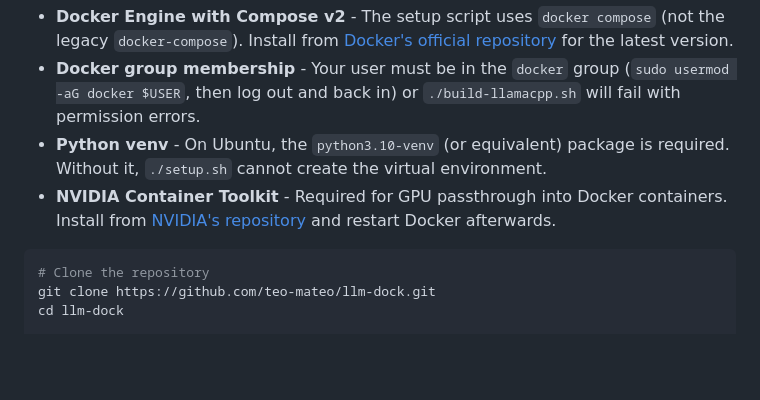
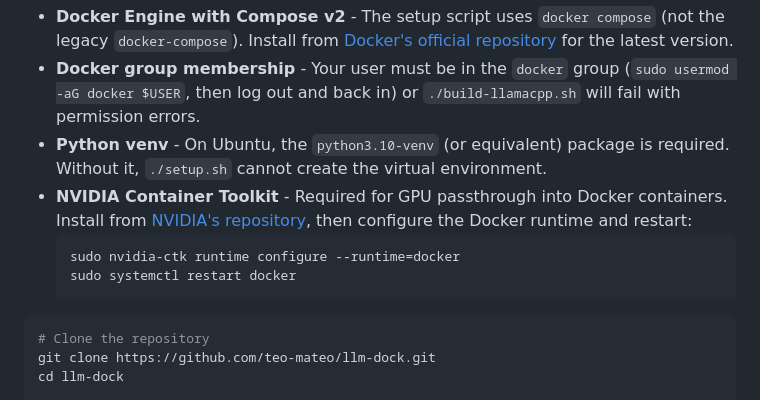
Before and after one commit to teo-mateo/llm-dock, a Markdown page: README.md, the part around the change. GitHub-like rendering; blank space fills up the shorter version.

Commit message:
docs: add nvidia-ctk runtime configure to prerequisites

````diff
--- a/README.md
+++ b/README.md
@@ -38,7 +38,11 @@ Before running setup, ensure the following are installed and configured:
 - **Docker Engine with Compose v2** - The setup script uses `docker compose` (not the legacy `docker-compose`). Install from [Docker's official repository](https://docs.docker.com/engine/install/ubuntu/) for the latest version.
 - **Docker group membership** - Your user must be in the `docker` group (`sudo usermod -aG docker $USER`, then log out and back in) or `./build-llamacpp.sh` will fail with permission errors.
 - **Python venv** - On Ubuntu, the `python3.10-venv` (or equivalent) package is required. Without it, `./setup.sh` cannot create the virtual environment.
-- **NVIDIA Container Toolkit** - Required for GPU passthrough into Docker containers. Install from [NVIDIA's repository](https://docs.nvidia.com/datacenter/cloud-native/container-toolkit/latest/install-guide.html) and restart Docker afterwards.
+- **NVIDIA Container Toolkit** - Required for GPU passthrough into Docker containers. Install from [NVIDIA's repository](https://docs.nvidia.com/datacenter/cloud-native/container-toolkit/latest/install-guide.html), then configure the Docker runtime and restart:
+  ```bash
+  sudo nvidia-ctk runtime configure --runtime=docker
+  sudo systemctl restart docker
+  ```
 
 ```bash
 # Clone the repository
````
